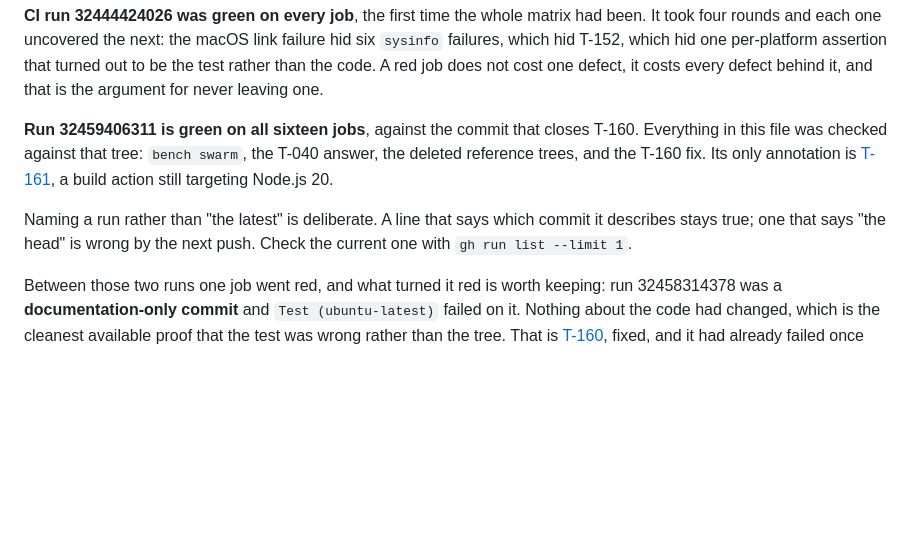
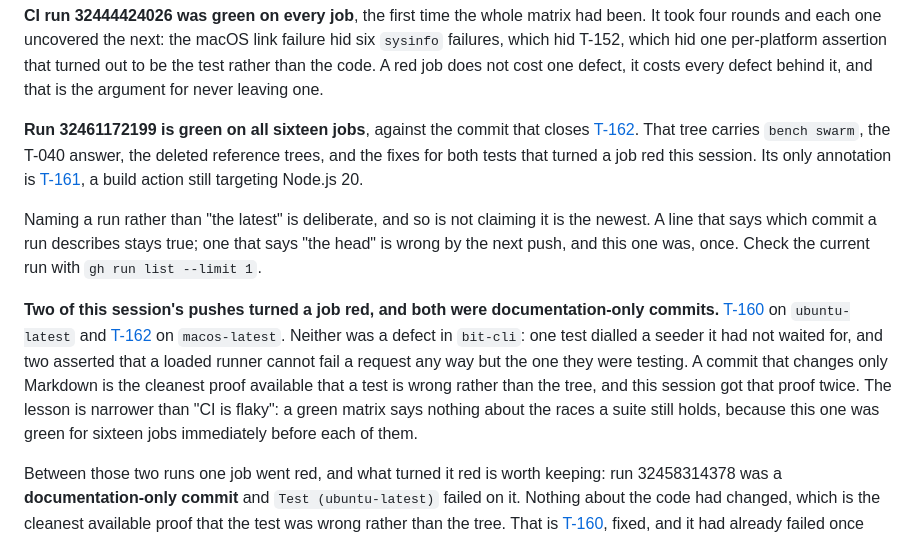
Before and after one commit to Azathothas/bit-cli, a Markdown page: TODO/INDEX.md, the part around the change. Rendered like a GitHub page; blank space fills up the shorter version.

Commit message:
Record what the two red jobs of this session cost and what they were
Run 32461172199 is green on all sixteen jobs against the commit closing T-162.
The index named 32459406311, which predates that fix.

Both jobs that went red this session did so on documentation-only commits:
T-160 on ubuntu-latest, T-162 on macos-latest. Neither was a defect in bit-cli.
One test dialled a seeder it had not waited for; two asserted that a loaded
runner cannot fail a request any way but the one under test. A commit that
changes only Markdown is the cleanest proof available that a test is wrong
rather than the tree, and this session got that proof twice.

The narrow lesson, written into the index: a green matrix says nothing about
the races a suite still holds. It was green on all sixteen jobs immediately
before each of these.

```diff
--- a/TODO/INDEX.md
+++ b/TODO/INDEX.md
@@ -255,15 +255,27 @@ assertion that turned out to be the test rather than the code. A red job does
 not cost one defect, it costs every defect behind it, and that is the argument
 for never leaving one.
 
-**Run 32459406311 is green on all sixteen jobs**, against the commit that
-closes T-160. Everything in this file was checked against that tree: `bench
-swarm`, the T-040 answer, the deleted reference trees, and the T-160 fix. Its
-only annotation is [T-161](cli-surface.md), a build action still targeting
-Node.js 20.
+**Run 32461172199 is green on all sixteen jobs**, against the commit that closes
+[T-162](webseed.md). That tree carries `bench swarm`, the T-040 answer, the
+deleted reference trees, and the fixes for both tests that turned a job red this
+session. Its only annotation is [T-161](cli-surface.md), a build action still
+targeting Node.js 20.
 
-Naming a run rather than "the latest" is deliberate. A line that says which
-commit it describes stays true; one that says "the head" is wrong by the next
-push. Check the current one with `gh run list --limit 1`.
+Naming a run rather than "the latest" is deliberate, and so is not claiming it
+is the newest. A line that says which commit a run describes stays true; one
+that says "the head" is wrong by the next push, and this one was, once. Check
+the current run with `gh run list --limit 1`.
+
+**Two of this session's pushes turned a job red, and both were
+documentation-only commits.** [T-160](cli-surface.md) on `ubuntu-latest` and
+[T-162](webseed.md) on `macos-latest`. Neither was a defect in `bit-cli`: one
+test dialled a seeder it had not waited for, and two asserted that a loaded
+runner cannot fail a request any way but the one they were testing. A commit
+that changes only Markdown is the cleanest proof available that a test is wrong
+rather than the tree, and this session got that proof twice. The lesson is
+narrower than "CI is flaky": a green matrix says nothing about the races a
+suite still holds, because this one was green for sixteen jobs immediately
+before each of them.
 
 Between those two runs one job went red, and what turned it red is worth
 keeping: run 32458314378 was a **documentation-only commit** and
```
